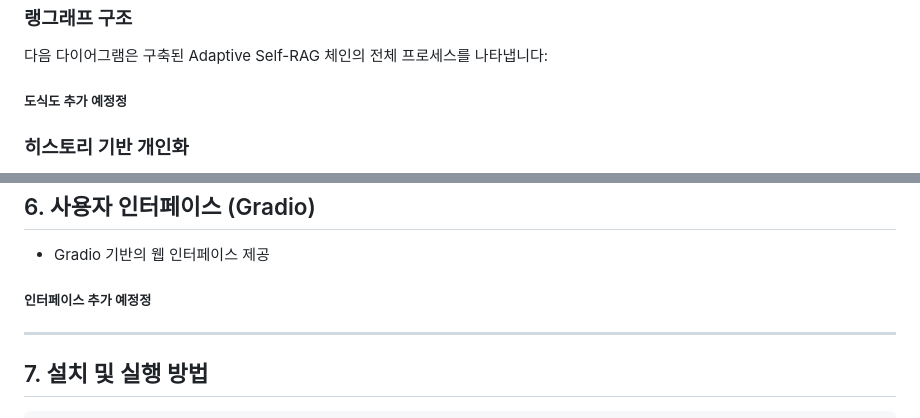
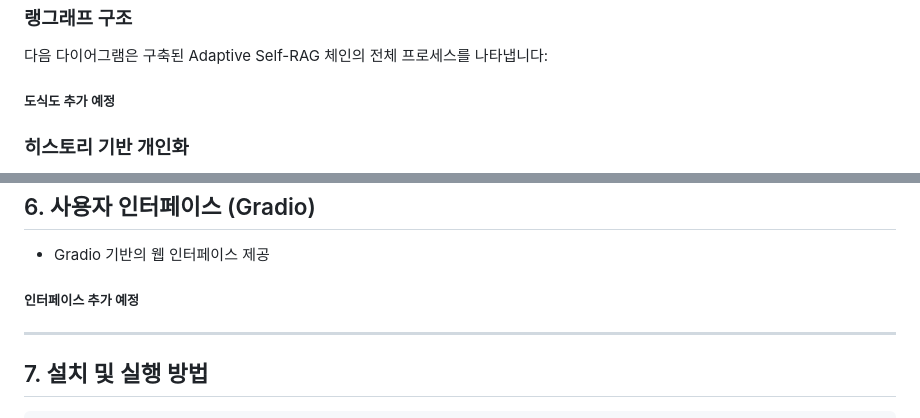
Before and after one commit to hi-coco11/LangGraph_Main-all, a Markdown page: README.md, 2 parts joined by grey strips. Rendered like a GitHub page.

```diff
--- a/README.md
+++ b/README.md
@@ -30,7 +30,7 @@
 
 다음 다이어그램은 구축된 Adaptive Self-RAG 체인의 전체 프로세스를 나타냅니다:
 
-##### 도식도 추가 예정정
+##### 도식도 추가 예정
 
 ### 히스토리 기반 개인화
 
@@ -109,7 +109,7 @@ OpenAI의 GPT-4o-mini를 사용하여 답변에 필요한 적절한 문서를
 ## 6. 사용자 인터페이스 (Gradio)
 
 * Gradio 기반의 웹 인터페이스 제공
-##### 인터페이스 추가 예정정
+##### 인터페이스 추가 예정
 
 
 ---
```
